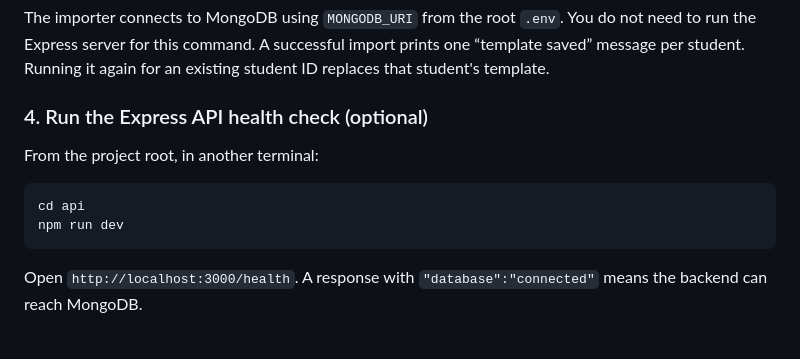
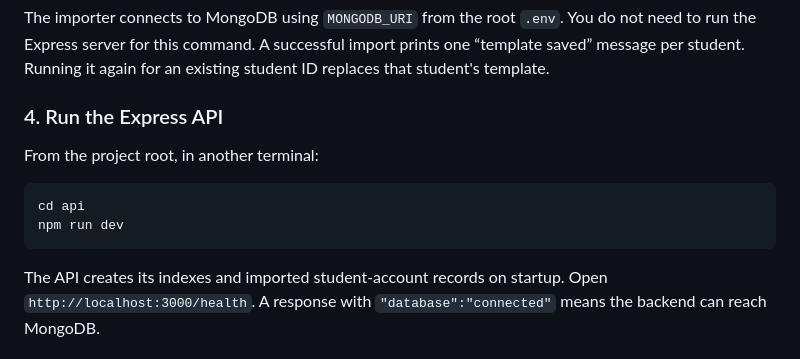
Before and after one commit to Vyom-404/AttendX, a Markdown page: Readme.md, the part around one of its changes. GitHub-like rendering.

````diff
--- a/Readme.md
+++ b/Readme.md
@@ -107,7 +202,7 @@ do not need to run the Express server for this command. A successful import
 prints one “template saved” message per student. Running it again for an existing
 student ID replaces that student's template.
 
-### 4. Run the Express API health check (optional)
+### 4. Run the Express API
 
 From the project root, in another terminal:
 
@@ -116,6 +211,7 @@ cd api
 npm run dev
 ```
 
+The API creates its indexes and imported student-account records on startup.
 Open `http://localhost:3000/health`. A response with
 `"database":"connected"` means the backend can reach MongoDB.
 
````
Also changed, not shown: other parts of Readme.md (+101 -6 lines).
